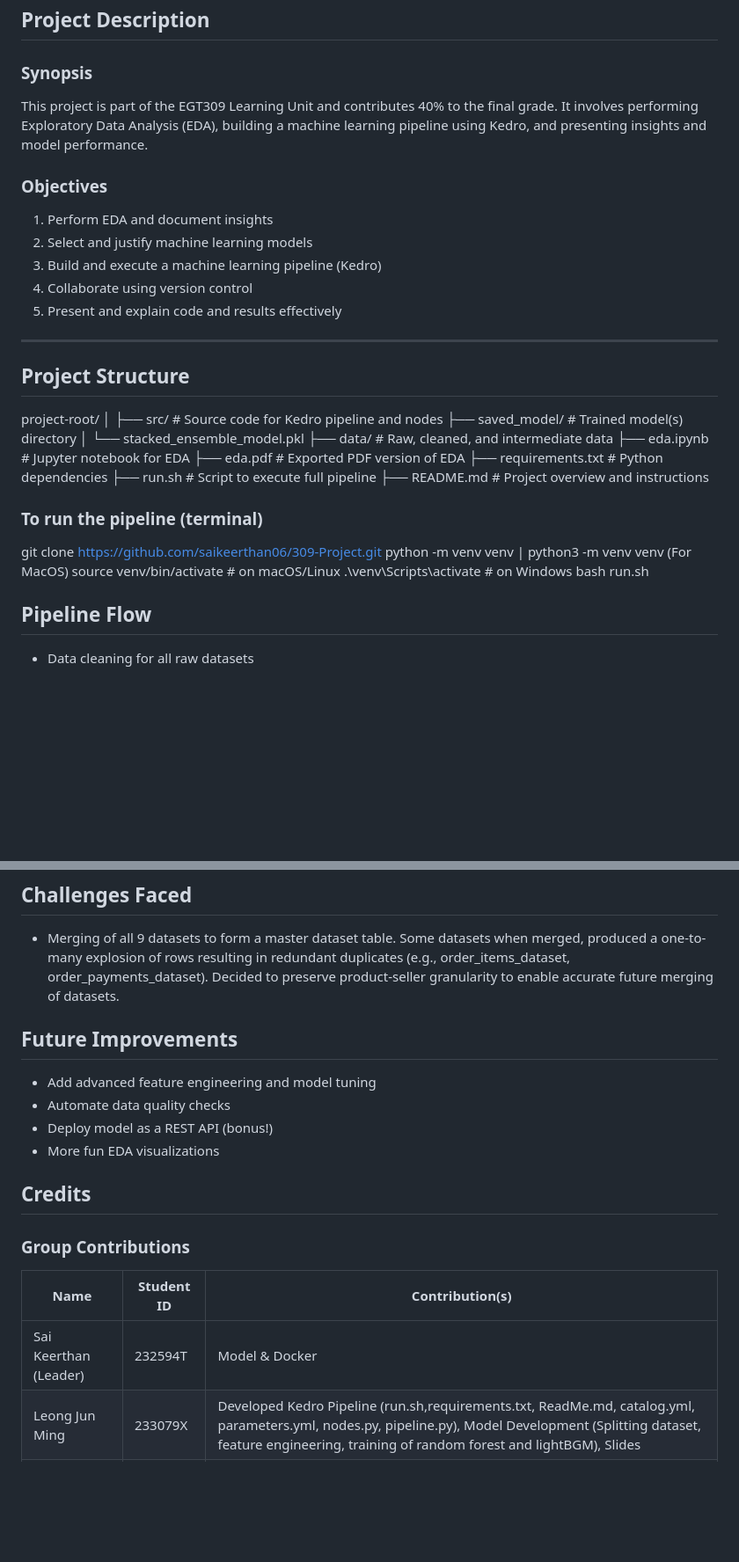
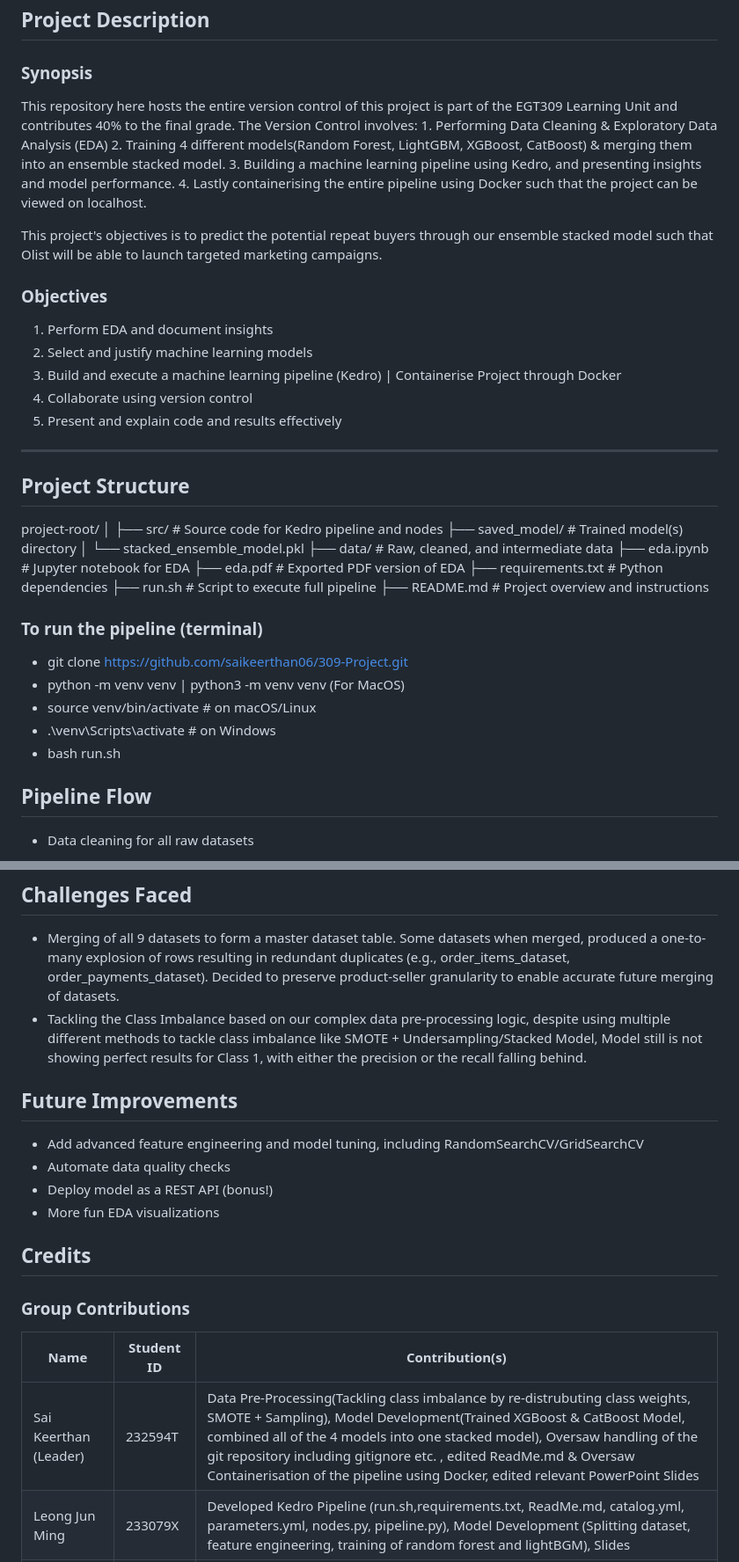
Before and after one commit to saikeerthan06/309-Project, a Markdown page: README.md, 2 parts joined by grey strips. Shown: that part at 88% size. Drawn GitHub-style; blank space fills up the shorter version.

```diff
--- a/README.md
+++ b/README.md
@@ -3,12 +3,19 @@
 ## Project Description
 
 ### Synopsis
-This project is part of the EGT309 Learning Unit and contributes 40% to the final grade. It involves performing Exploratory Data Analysis (EDA), building a machine learning pipeline using Kedro, and presenting insights and model performance.
+This repository here hosts the entire version control of this project is part of the EGT309 Learning Unit and contributes 40% to the final grade.
+The Version Control involves:
+    1. Performing Data Cleaning & Exploratory Data Analysis (EDA)
+    2. Training 4 different models(Random Forest, LightGBM, XGBoost, CatBoost) & merging them into an ensemble stacked model.
+    3. Building a machine learning pipeline using Kedro, and presenting insights and model performance.
+    4. Lastly containerising the entire pipeline using Docker such that the project can be viewed on localhost.
+
+This project's objectives is to predict the potential repeat buyers through our ensemble stacked model such that Olist will be able to launch targeted marketing campaigns.
 
 ### Objectives
 1. Perform EDA and document insights
 2. Select and justify machine learning models
-3. Build and execute a machine learning pipeline (Kedro)
+3. Build and execute a machine learning pipeline (Kedro) | Containerise Project through Docker
 4. Collaborate using version control
 5. Present and explain code and results effectively
 
@@ -30,11 +37,11 @@ project-root/
 
 ### To run the pipeline (terminal)
 
-git clone https://github.com/saikeerthan06/309-Project.git
-python -m venv venv | python3 -m venv venv (For MacOS)
-source venv/bin/activate   # on macOS/Linux
-.\venv\Scripts\activate    # on Windows
-bash run.sh
+- git clone https://github.com/saikeerthan06/309-Project.git
+- python -m venv venv | python3 -m venv venv (For MacOS)
+- source venv/bin/activate   # on macOS/Linux
+- .\venv\Scripts\activate    # on Windows
+- bash run.sh
 
 ## Pipeline Flow
 
@@ -69,11 +76,12 @@ bash run.sh
 ## Challenges Faced
 
 - Merging of all 9 datasets to form a master dataset table. Some datasets when merged, produced a one-to-many explosion of rows resulting in redundant duplicates (e.g., order_items_dataset, order_payments_dataset). Decided to preserve product-seller granularity to enable accurate future merging of datasets.
+- Tackling the Class Imbalance based on our complex data pre-processing logic, despite using multiple different methods to tackle class imbalance like SMOTE + Undersampling/Stacked Model, Model still is not showing perfect results for Class 1, with either the precision or the recall falling behind.
 
 
 ## Future Improvements
 
-- Add advanced feature engineering and model tuning
+- Add advanced feature engineering and model tuning, including RandomSearchCV/GridSearchCV
 - Automate data quality checks
 - Deploy model as a REST API (bonus!)
 - More fun EDA visualizations
@@ -82,7 +90,7 @@ bash run.sh
 ### Group Contributions
 | Name                   | Student ID         | Contribution(s)                                             |
 | ---------------------- | ------------------ |------------------------------------------------------------ |
-| Sai Keerthan (Leader)  | 232594T            | Model & Docker                                 |
+| Sai Keerthan (Leader)  | 232594T            | Data Pre-Processing(Tackling class imbalance by re-distrubuting class weights, SMOTE + Sampling), Model Development(Trained XGBoost & CatBoost Model, combined all of the 4 models into one stacked model), Oversaw handling of the git repository including gitignore etc. , edited ReadMe.md & Oversaw Containerisation of the pipeline using Docker, edited relevant PowerPoint Slides|
 | Leong Jun Ming         | 233079X            | Developed Kedro Pipeline (run.sh,requirements.txt, ReadMe.md, catalog.yml, parameters.yml, nodes.py, pipeline.py), Model Development (Splitting dataset, feature engineering, training of random forest and lightBGM), Slides|
 | Richie Teo Wei Xuan    | 231944N            | Data Preprocessing, EDA Visualizations                      |
 | Lee Xiu Wen            | 231867A            | Data Preprocessing, eda.ipynb, ReadME.md, PowerPoint Slides |
```
